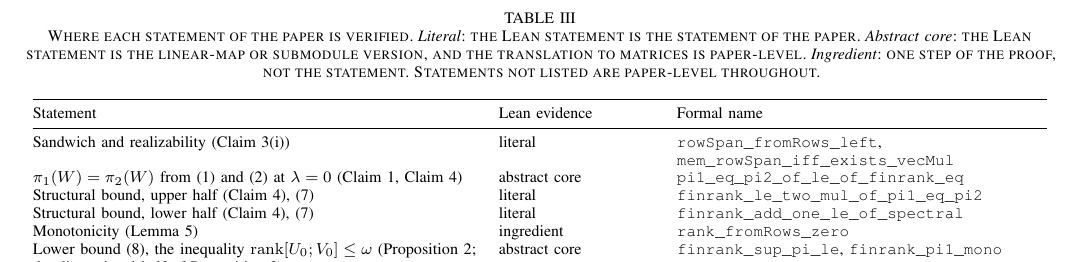
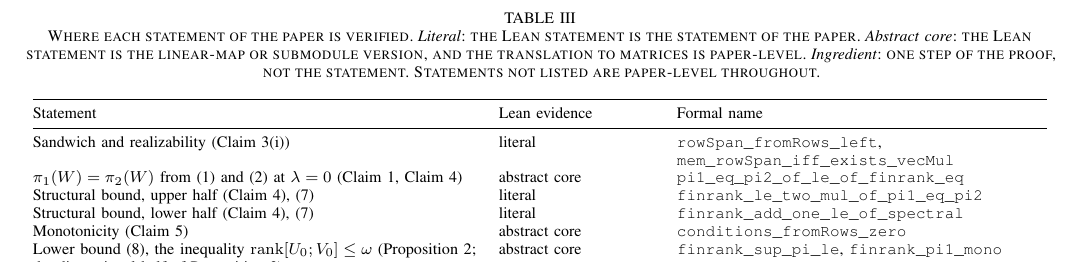
Before and after one commit to Zhengshuji/q1-functional-observer, a LaTeX paper (paper/paper_II_minorder.tex): part of page 7 of 8, cut so that both start at the same text. Compiled offline with pdfLaTeX.

Commit message:
paper II: monotonicity row corrected

```diff
--- a/paper/paper_II_minorder.tex
+++ b/paper/paper_II_minorder.tex
@@ -759,7 +759,7 @@ Structural bound, upper half (Claim~\ref{claim:struct}), \eqref{eq:struct} & lit
 \texttt{finrank\_le\_two\_mul\_of\_pi1\_eq\_pi2} \\
 Structural bound, lower half (Claim~\ref{claim:struct}), \eqref{eq:struct} & literal &
 \texttt{finrank\_add\_one\_le\_of\_spectral} \\
-Monotonicity (Lemma~\ref{lem:monotone}) & ingredient & \texttt{rank\_fromRows\_zero} \\
+Monotonicity (Claim~\ref{lem:monotone}) & abstract core & \texttt{conditions\_fromRows\_zero} \\
 Lower bound \eqref{eq:lb}, the inequality $\operatorname{rank}[U_0;V_0]\le\omega$
 (Proposition~\ref{prop:lowerbound}; the dimensional half of Proposition~\ref{prop:tight}) &
 abstract core & \texttt{finrank\_sup\_pi\_le}, \texttt{finrank\_pi1\_mono} \\
```
Also changed, not shown: paper/paper_II_minorder.pdf.
